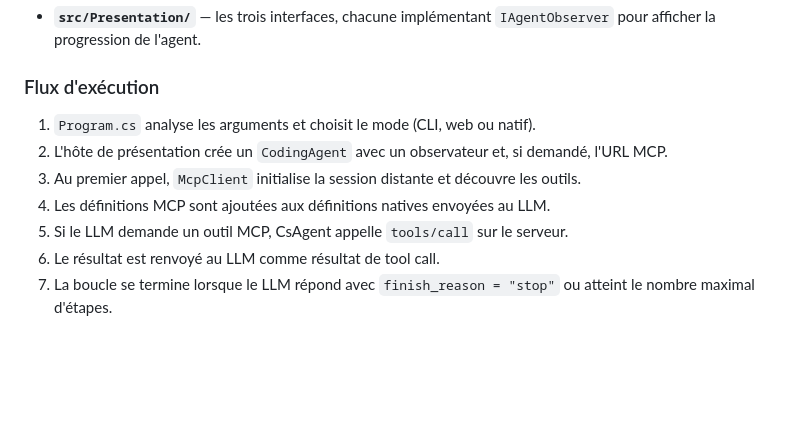
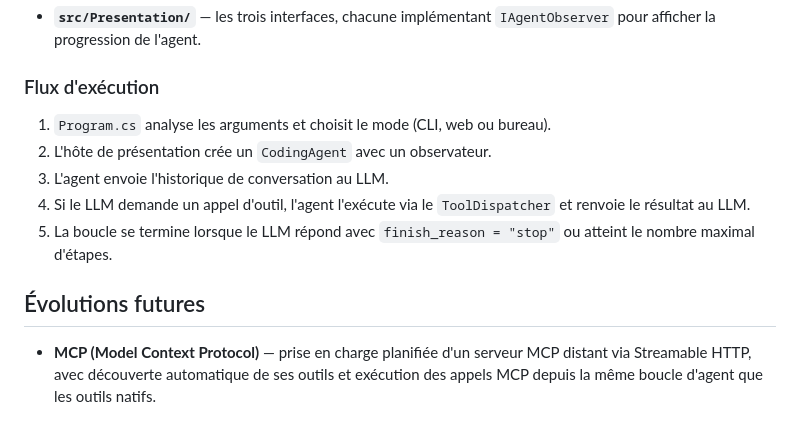
Before and after one commit to artydev/csagent, a Markdown page: README.md, the part around one of its changes. GitHub-like rendering; blank space fills up the shorter version.

```diff
--- a/README.md
+++ b/README.md
@@ -95,13 +100,16 @@ Program.cs  (point d'entrée — analyse des arguments + sélection du mode)
 
 ### Flux d'exécution
 
-1. `Program.cs` analyse les arguments et choisit le mode (CLI, web ou natif).
-2. L'hôte de présentation crée un `CodingAgent` avec un observateur et, si
-   demandé, l'URL MCP.
-3. Au premier appel, `McpClient` initialise la session distante et découvre les
-   outils.
-4. Les définitions MCP sont ajoutées aux définitions natives envoyées au LLM.
-5. Si le LLM demande un outil MCP, CsAgent appelle `tools/call` sur le serveur.
-6. Le résultat est renvoyé au LLM comme résultat de tool call.
-7. La boucle se termine lorsque le LLM répond avec `finish_reason = "stop"` ou
+1. `Program.cs` analyse les arguments et choisit le mode (CLI, web ou bureau).
+2. L'hôte de présentation crée un `CodingAgent` avec un observateur.
+3. L'agent envoie l'historique de conversation au LLM.
+4. Si le LLM demande un appel d'outil, l'agent l'exécute via le
+   `ToolDispatcher` et renvoie le résultat au LLM.
+5. La boucle se termine lorsque le LLM répond avec `finish_reason = "stop"` ou
    atteint le nombre maximal d'étapes.
+
+## Évolutions futures
+
+- **MCP (Model Context Protocol)** — prise en charge planifiée d'un serveur MCP
+  distant via Streamable HTTP, avec découverte automatique de ses outils et
+  exécution des appels MCP depuis la même boucle d'agent que les outils natifs.
```
Also changed, not shown: other parts of README.md (+38 -33 lines).
